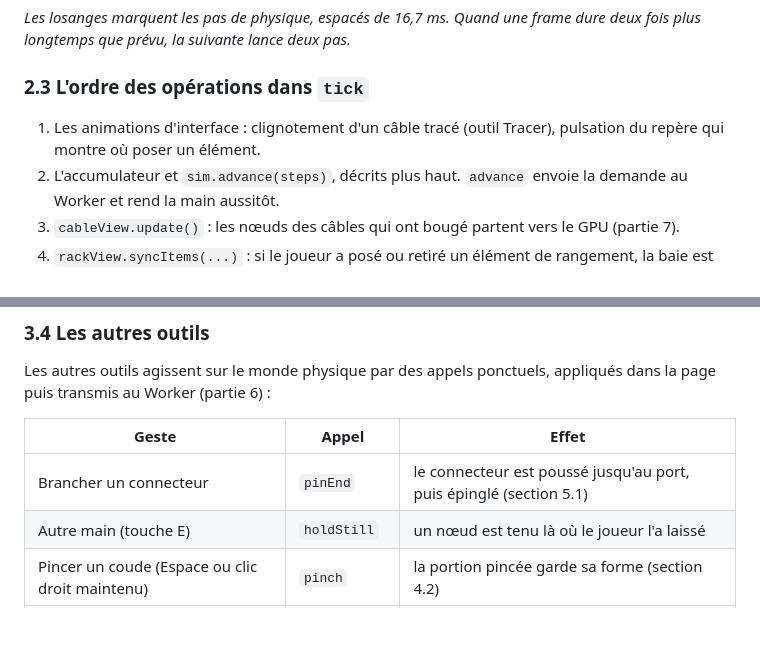
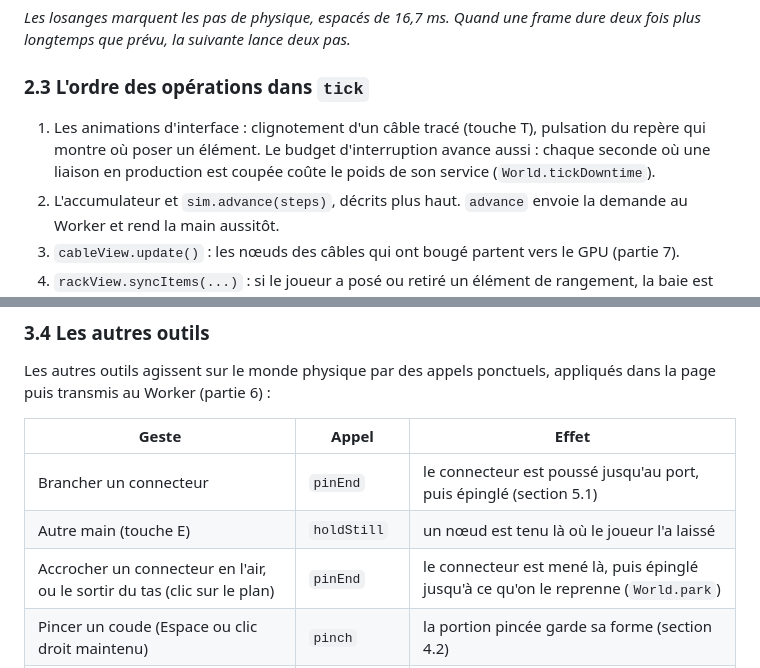
Before and after one commit to drschizzo/cablemanagement, a Markdown page: docs/anatomie-d-une-frame.md, 2 parts joined by grey strips. Drawn GitHub-style; blank space fills up the shorter version.

```diff
--- a/docs/anatomie-d-une-frame.md
+++ b/docs/anatomie-d-une-frame.md
@@ -110,7 +110,7 @@ En général, une frame fait un pas. Une frame en retard en fait deux. Au-delà,
 
 ### 2.3 L'ordre des opérations dans `tick`
 
-1. Les animations d'interface : clignotement d'un câble tracé (outil Tracer), pulsation du repère qui montre où poser un élément.
+1. Les animations d'interface : clignotement d'un câble tracé (touche T), pulsation du repère qui montre où poser un élément. Le budget d'interruption avance aussi : chaque seconde où une liaison en production est coupée coûte le poids de son service (`World.tickDowntime`).
 2. L'accumulateur et `sim.advance(steps)`, décrits plus haut. `advance` envoie la demande au Worker et rend la main aussitôt.
 3. `cableView.update()` : les nœuds des câbles qui ont bougé partent vers le GPU (partie 7).
 4. `rackView.syncItems(...)` : si le joueur a posé ou retiré un élément de rangement, la baie est reconstruite.
@@ -170,6 +170,7 @@ Les autres outils agissent sur le monde physique par des appels ponctuels, appli
 | --- | --- | --- |
 | Brancher un connecteur | `pinEnd` | le connecteur est poussé jusqu'au port, puis épinglé (section 5.1) |
 | Autre main (touche E) | `holdStill` | un nœud est tenu là où le joueur l'a laissé |
+| Accrocher un connecteur en l'air, ou le sortir du tas (clic sur le plan) | `pinEnd` | le connecteur est mené là, puis épinglé jusqu'à ce qu'on le reprenne (`World.park`) |
 | Pincer un coude (Espace ou clic droit maintenu) | `pinch` | la portion pincée garde sa forme (section 4.2) |
 | Velcro | `addBundle` | des nœuds de plusieurs câbles sont serrés ensemble |
 | Poser un élément de rangement | `setStatics` | les formes de collision de la baie changent |
```
Also changed, not shown: README.md (+59 -28 lines).
